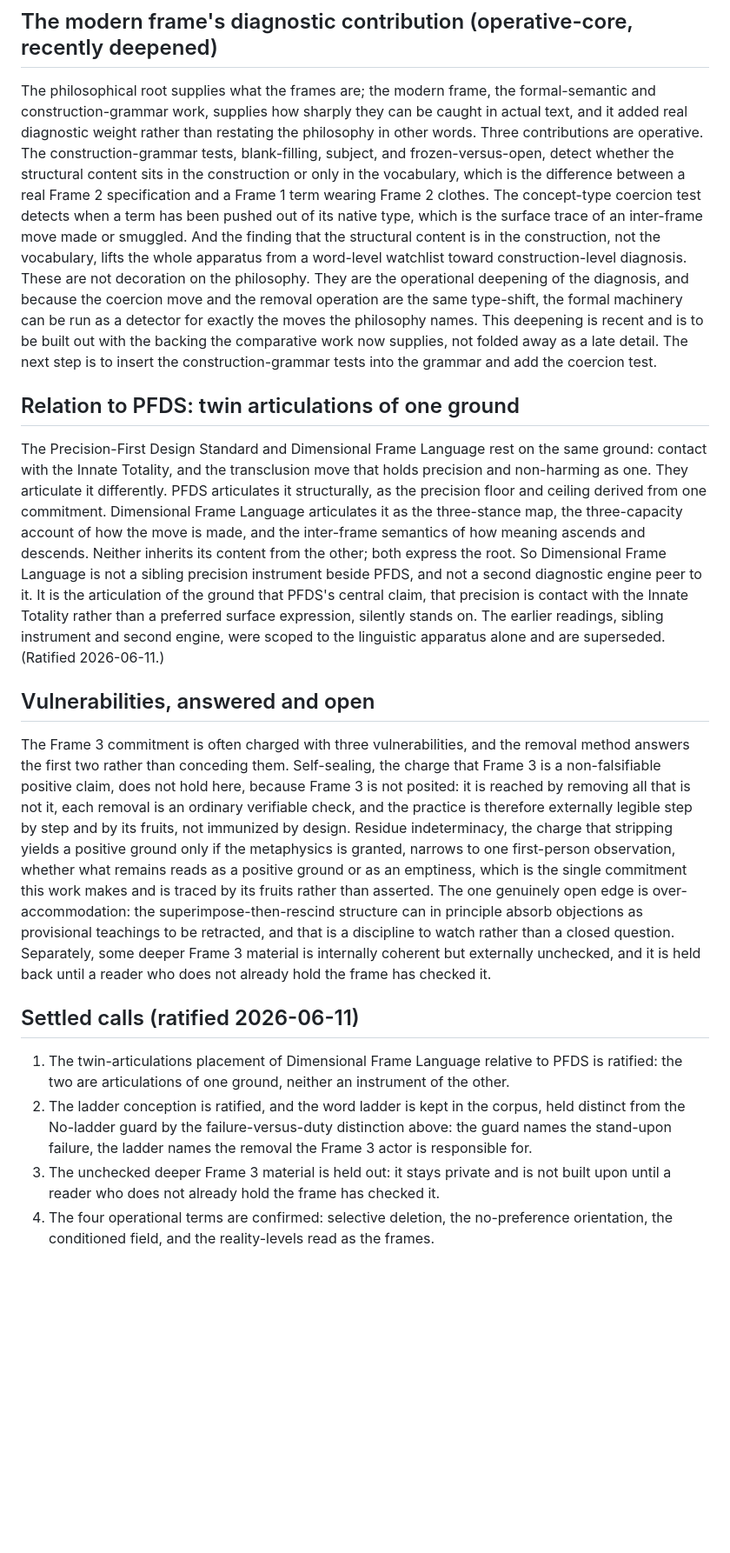
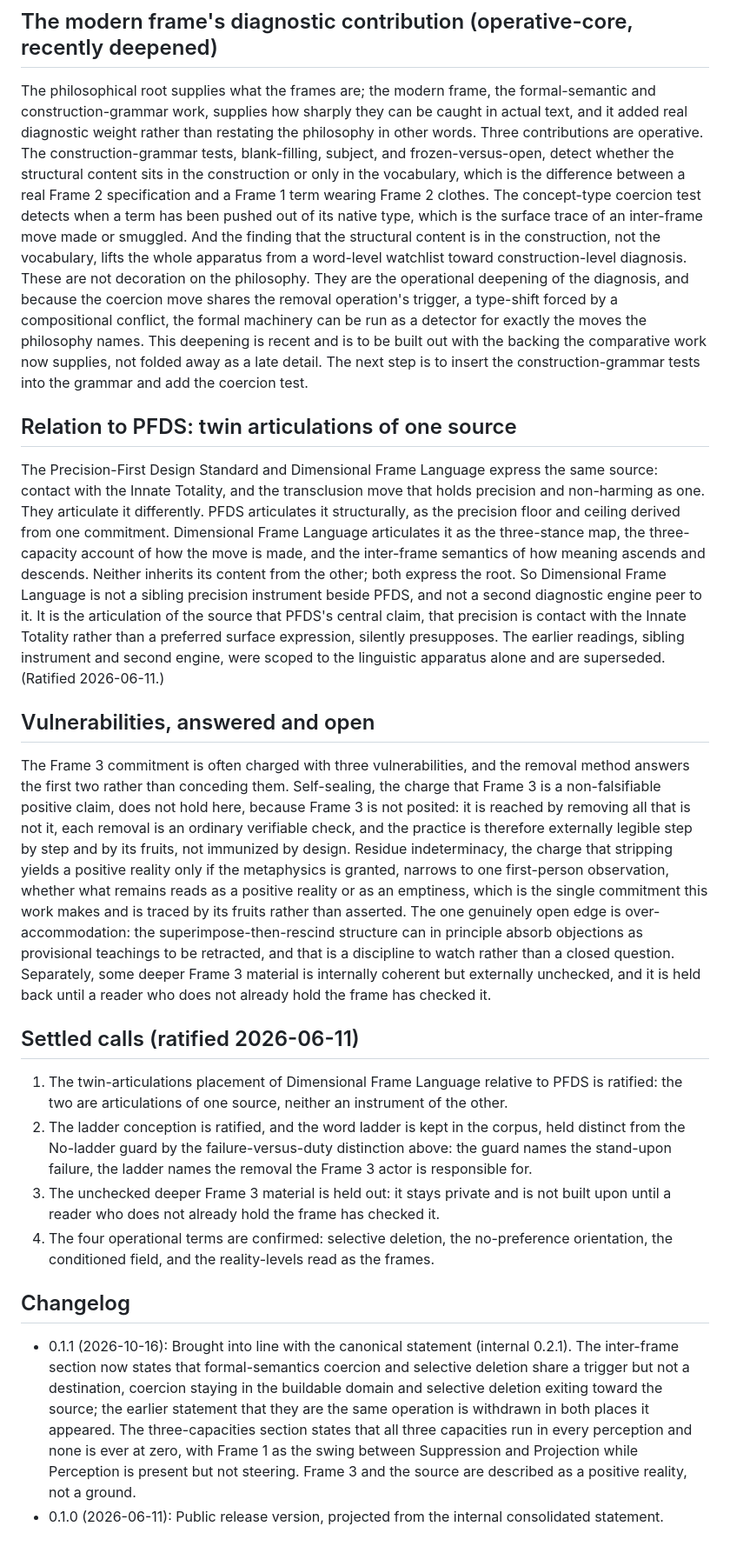
Before and after one commit to durgadasji/precision-toolkit-for-ai, a Markdown page: reference/dimensional-frame-language.md, the part around one of its changes. Shown at 87% size. Drawn GitHub-style; blank space fills up the shorter version.

```diff
--- a/reference/dimensional-frame-language.md
+++ b/reference/dimensional-frame-language.md
@@ -90,19 +90,24 @@ The grammar runs three procedures in order: should this Frame 1 term be replaced
 
 ## The modern frame's diagnostic contribution (operative-core, recently deepened)
 
-The philosophical root supplies what the frames are; the modern frame, the formal-semantic and construction-grammar work, supplies how sharply they can be caught in actual text, and it added real diagnostic weight rather than restating the philosophy in other words. Three contributions are operative. The construction-grammar tests, blank-filling, subject, and frozen-versus-open, detect whether the structural content sits in the construction or only in the vocabulary, which is the difference between a real Frame 2 specification and a Frame 1 term wearing Frame 2 clothes. The concept-type coercion test detects when a term has been pushed out of its native type, which is the surface trace of an inter-frame move made or smuggled. And the finding that the structural content is in the construction, not the vocabulary, lifts the whole apparatus from a word-level watchlist toward construction-level diagnosis. These are not decoration on the philosophy. They are the operational deepening of the diagnosis, and because the coercion move and the removal operation are the same type-shift, the formal machinery can be run as a detector for exactly the moves the philosophy names. This deepening is recent and is to be built out with the backing the comparative work now supplies, not folded away as a late detail. The next step is to insert the construction-grammar tests into the grammar and add the coercion test.
+The philosophical root supplies what the frames are; the modern frame, the formal-semantic and construction-grammar work, supplies how sharply they can be caught in actual text, and it added real diagnostic weight rather than restating the philosophy in other words. Three contributions are operative. The construction-grammar tests, blank-filling, subject, and frozen-versus-open, detect whether the structural content sits in the construction or only in the vocabulary, which is the difference between a real Frame 2 specification and a Frame 1 term wearing Frame 2 clothes. The concept-type coercion test detects when a term has been pushed out of its native type, which is the surface trace of an inter-frame move made or smuggled. And the finding that the structural content is in the construction, not the vocabulary, lifts the whole apparatus from a word-level watchlist toward construction-level diagnosis. These are not decoration on the philosophy. They are the operational deepening of the diagnosis, and because the coercion move shares the removal operation's trigger, a type-shift forced by a compositional conflict, the formal machinery can be run as a detector for exactly the moves the philosophy names. This deepening is recent and is to be built out with the backing the comparative work now supplies, not folded away as a late detail. The next step is to insert the construction-grammar tests into the grammar and add the coercion test.
 
-## Relation to PFDS: twin articulations of one ground
+## Relation to PFDS: twin articulations of one source
 
-The Precision-First Design Standard and Dimensional Frame Language rest on the same ground: contact with the Innate Totality, and the transclusion move that holds precision and non-harming as one. They articulate it differently. PFDS articulates it structurally, as the precision floor and ceiling derived from one commitment. Dimensional Frame Language articulates it as the three-stance map, the three-capacity account of how the move is made, and the inter-frame semantics of how meaning ascends and descends. Neither inherits its content from the other; both express the root. So Dimensional Frame Language is not a sibling precision instrument beside PFDS, and not a second diagnostic engine peer to it. It is the articulation of the ground that PFDS's central claim, that precision is contact with the Innate Totality rather than a preferred surface expression, silently stands on. The earlier readings, sibling instrument and second engine, were scoped to the linguistic apparatus alone and are superseded. (Ratified 2026-06-11.)
+The Precision-First Design Standard and Dimensional Frame Language express the same source: contact with the Innate Totality, and the transclusion move that holds precision and non-harming as one. They articulate it differently. PFDS articulates it structurally, as the precision floor and ceiling derived from one commitment. Dimensional Frame Language articulates it as the three-stance map, the three-capacity account of how the move is made, and the inter-frame semantics of how meaning ascends and descends. Neither inherits its content from the other; both express the root. So Dimensional Frame Language is not a sibling precision instrument beside PFDS, and not a second diagnostic engine peer to it. It is the articulation of the source that PFDS's central claim, that precision is contact with the Innate Totality rather than a preferred surface expression, silently presupposes. The earlier readings, sibling instrument and second engine, were scoped to the linguistic apparatus alone and are superseded. (Ratified 2026-06-11.)
 
 ## Vulnerabilities, answered and open
 
-The Frame 3 commitment is often charged with three vulnerabilities, and the removal method answers the first two rather than conceding them. Self-sealing, the charge that Frame 3 is a non-falsifiable positive claim, does not hold here, because Frame 3 is not posited: it is reached by removing all that is not it, each removal is an ordinary verifiable check, and the practice is therefore externally legible step by step and by its fruits, not immunized by design. Residue indeterminacy, the charge that stripping yields a positive ground only if the metaphysics is granted, narrows to one first-person observation, whether what remains reads as a positive ground or as an emptiness, which is the single commitment this work makes and is traced by its fruits rather than asserted. The one genuinely open edge is over-accommodation: the superimpose-then-rescind structure can in principle absorb objections as provisional teachings to be retracted, and that is a discipline to watch rather than a closed question. Separately, some deeper Frame 3 material is internally coherent but externally unchecked, and it is held back until a reader who does not already hold the frame has checked it.
+The Frame 3 commitment is often charged with three vulnerabilities, and the removal method answers the first two rather than conceding them. Self-sealing, the charge that Frame 3 is a non-falsifiable positive claim, does not hold here, because Frame 3 is not posited: it is reached by removing all that is not it, each removal is an ordinary verifiable check, and the practice is therefore externally legible step by step and by its fruits, not immunized by design. Residue indeterminacy, the charge that stripping yields a positive reality only if the metaphysics is granted, narrows to one first-person observation, whether what remains reads as a positive reality or as an emptiness, which is the single commitment this work makes and is traced by its fruits rather than asserted. The one genuinely open edge is over-accommodation: the superimpose-then-rescind structure can in principle absorb objections as provisional teachings to be retracted, and that is a discipline to watch rather than a closed question. Separately, some deeper Frame 3 material is internally coherent but externally unchecked, and it is held back until a reader who does not already hold the frame has checked it.
 
 ## Settled calls (ratified 2026-06-11)
 
-1. The twin-articulations placement of Dimensional Frame Language relative to PFDS is ratified: the two are articulations of one ground, neither an instrument of the other.
+1. The twin-articulations placement of Dimensional Frame Language relative to PFDS is ratified: the two are articulations of one source, neither an instrument of the other.
 2. The ladder conception is ratified, and the word ladder is kept in the corpus, held distinct from the No-ladder guard by the failure-versus-duty distinction above: the guard names the stand-upon failure, the ladder names the removal the Frame 3 actor is responsible for.
 3. The unchecked deeper Frame 3 material is held out: it stays private and is not built upon until a reader who does not already hold the frame has checked it.
 4. The four operational terms are confirmed: selective deletion, the no-preference orientation, the conditioned field, and the reality-levels read as the frames.
+
+## Changelog
+
+- 0.1.1 (2026-10-16): Brought into line with the canonical statement (internal 0.2.1). The inter-frame section now states that formal-semantics coercion and selective deletion share a trigger but not a destination, coercion staying in the buildable domain and selective deletion exiting toward the source; the earlier statement that they are the same operation is withdrawn in both places it appeared. The three-capacities section states that all three capacities run in every perception and none is ever at zero, with Frame 1 as the swing between Suppression and Projection while Perception is present but not steering. Frame 3 and the source are described as a positive reality, not a ground.
+- 0.1.0 (2026-06-11): Public release version, projected from the internal consolidated statement.
```
Also changed, not shown: other parts of reference/dimensional-frame-language.md (+9 -9 lines).
